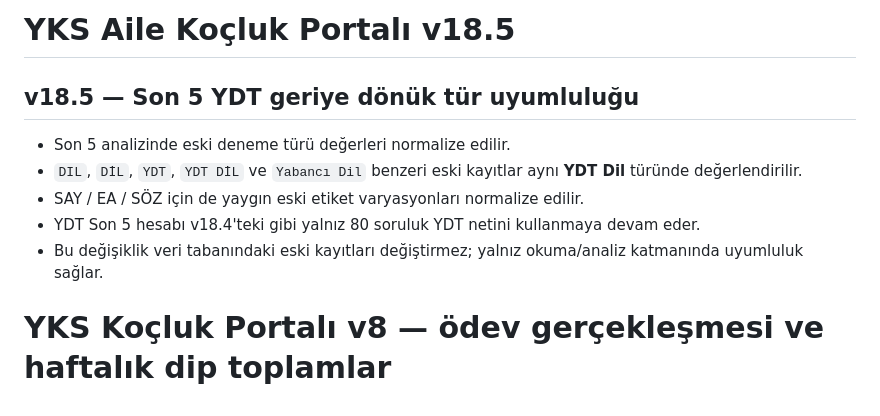
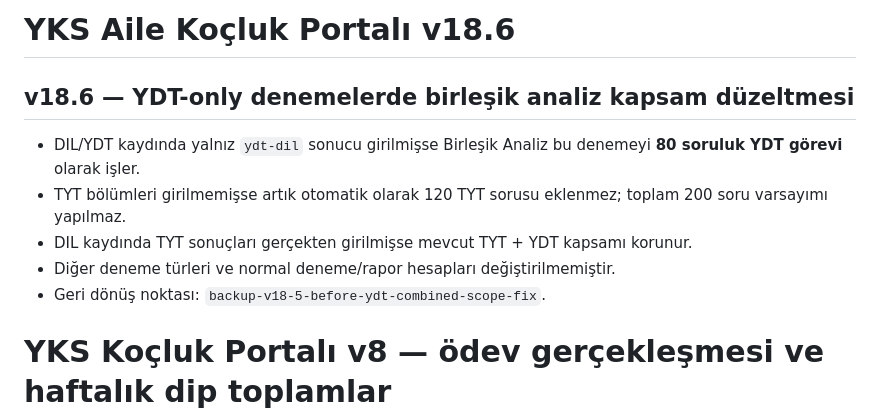
Before and after one commit to ilkersert-max/yks-kocluk, a Markdown page: README.md, the part around the change. Rendered like a GitHub page.

Commit message:
Document v18.6 YDT-only combined scope fix

```diff
--- a/README.md
+++ b/README.md
@@ -1,11 +1,11 @@
-# YKS Aile Koçluk Portalı v18.5
+# YKS Aile Koçluk Portalı v18.6
 
-## v18.5 — Son 5 YDT geriye dönük tür uyumluluğu
-- Son 5 analizinde eski deneme türü değerleri normalize edilir.
-- `DIL`, `DİL`, `YDT`, `YDT DİL` ve `Yabancı Dil` benzeri eski kayıtlar aynı **YDT Dil** türünde değerlendirilir.
-- SAY / EA / SÖZ için de yaygın eski etiket varyasyonları normalize edilir.
-- YDT Son 5 hesabı v18.4'teki gibi yalnız 80 soruluk YDT netini kullanmaya devam eder.
-- Bu değişiklik veri tabanındaki eski kayıtları değiştirmez; yalnız okuma/analiz katmanında uyumluluk sağlar.
+## v18.6 — YDT-only denemelerde birleşik analiz kapsam düzeltmesi
+- DIL/YDT kaydında yalnız `ydt-dil` sonucu girilmişse Birleşik Analiz bu denemeyi **80 soruluk YDT görevi** olarak işler.
+- TYT bölümleri girilmemişse artık otomatik olarak 120 TYT sorusu eklenmez; toplam 200 soru varsayımı yapılmaz.
+- DIL kaydında TYT sonuçları gerçekten girilmişse mevcut TYT + YDT kapsamı korunur.
+- Diğer deneme türleri ve normal deneme/rapor hesapları değiştirilmemiştir.
+- Geri dönüş noktası: `backup-v18-5-before-ydt-combined-scope-fix`.
 
 # YKS Koçluk Portalı v8 — ödev gerçekleşmesi ve haftalık dip toplamlar
 
```
